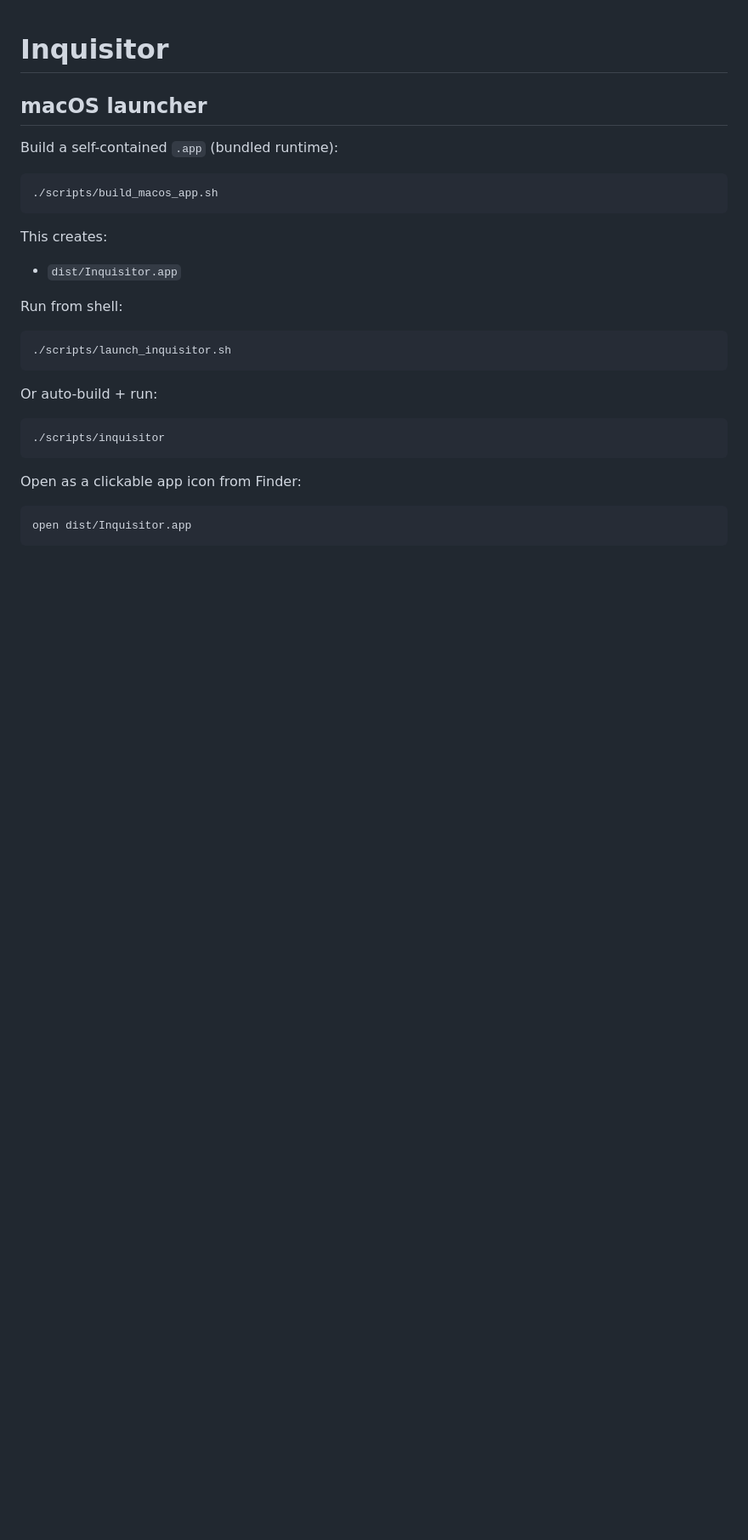
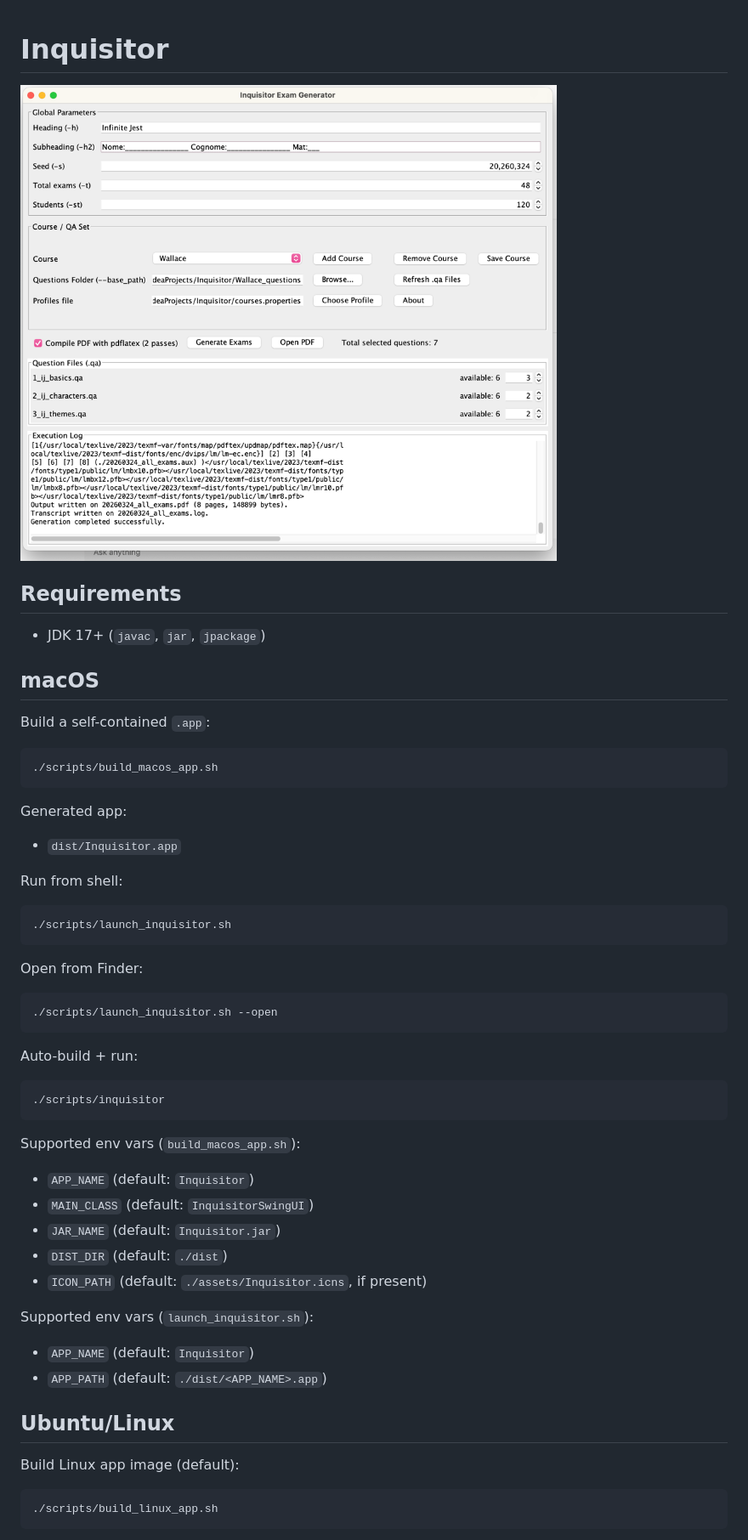
Before and after one commit to davidepatti/Inquisitor, a Markdown page: README.md, the part around the change printed below. Shown: that part at 85% size. GitHub-like rendering; pictures changed too: docs/images/inquisitor-ui.png (added); blank space fills up the shorter version.

Commit message:
New ubuntu app image build and update README with build instructions

````diff
--- a/README.md
+++ b/README.md
@@ -1,14 +1,20 @@
 # Inquisitor
 
-## macOS launcher
+![Inquisitor UI](docs/images/inquisitor-ui.png)
 
-Build a self-contained `.app` (bundled runtime):
+## Requirements
+
+- JDK 17+ (`javac`, `jar`, `jpackage`)
+
+## macOS
+
+Build a self-contained `.app`:
 
 ```bash
 ./scripts/build_macos_app.sh
 ```
 
-This creates:
+Generated app:
 
 - `dist/Inquisitor.app`
 
@@ -18,15 +24,36 @@ Run from shell:
 ./scripts/launch_inquisitor.sh
 ```
 
-Or auto-build + run:
+Open from Finder:
+
+```bash
+./scripts/launch_inquisitor.sh --open
+```
+
+Auto-build + run:
 
 ```bash
 ./scripts/inquisitor
 ```
 
-Open as a clickable app icon from Finder:
+Supported env vars (`build_macos_app.sh`):
+
+- `APP_NAME` (default: `Inquisitor`)
+- `MAIN_CLASS` (default: `InquisitorSwingUI`)
+- `JAR_NAME` (default: `Inquisitor.jar`)
+- `DIST_DIR` (default: `./dist`)
+- `ICON_PATH` (default: `./assets/Inquisitor.icns`, if present)
+
+Supported env vars (`launch_inquisitor.sh`):
+
+- `APP_NAME` (default: `Inquisitor`)
+- `APP_PATH` (default: `./dist/<APP_NAME>.app`)
+
+## Ubuntu/Linux
+
+Build Linux app image (default):
 
 ```bash
-open dist/Inquisitor.app
+./scripts/build_linux_app.sh
 ```
 
````
Also changed, not shown: other parts of README.md (+25 -2 lines), 2 other files.
